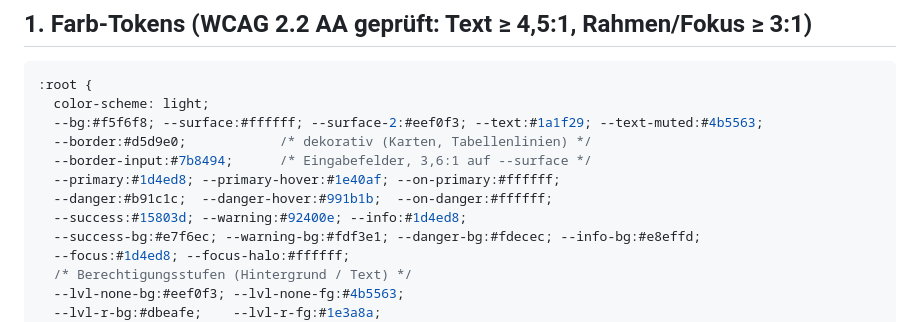
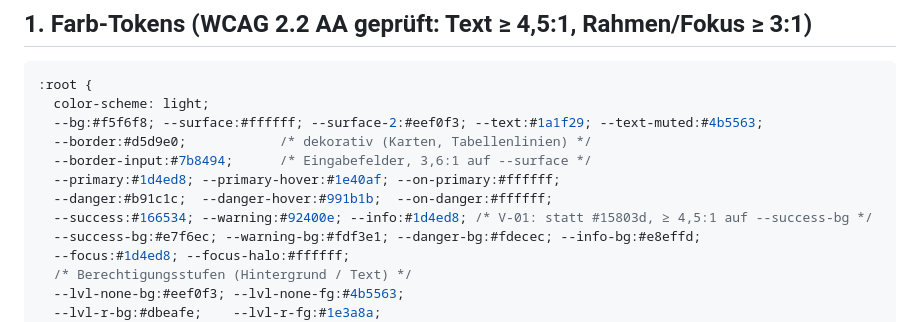
Before and after one commit to justusanneken/domaine-concept, a Markdown page: docs/DESIGN.md, the part around the change. GitHub-like rendering.

Commit message:
DESIGN.md an korrigierte Erfolgsfarbe angepasst
Co-Authored-By: Claude Opus 5.5 <noreply@anthropic.com>
Claude-Session: https://claude.ai/code/session_01MvWzhhQAvTfwVarSGMxFAT

```diff
--- a/docs/DESIGN.md
+++ b/docs/DESIGN.md
@@ -13,7 +13,7 @@ Ziel: ruhiges, dichtes Admin-Werkzeug. Alle Maße in `rem` (1 rem = 16 px). Umse
   --border-input:#7b8494;      /* Eingabefelder, 3,6:1 auf --surface */
   --primary:#1d4ed8; --primary-hover:#1e40af; --on-primary:#ffffff;
   --danger:#b91c1c;  --danger-hover:#991b1b;  --on-danger:#ffffff;
-  --success:#15803d; --warning:#92400e; --info:#1d4ed8;
+  --success:#166534; --warning:#92400e; --info:#1d4ed8; /* V-01: statt #15803d, ≥ 4,5:1 auf --success-bg */
   --success-bg:#e7f6ec; --warning-bg:#fdf3e1; --danger-bg:#fdecec; --info-bg:#e8effd;
   --focus:#1d4ed8; --focus-halo:#ffffff;
   /* Berechtigungsstufen (Hintergrund / Text) */
```
